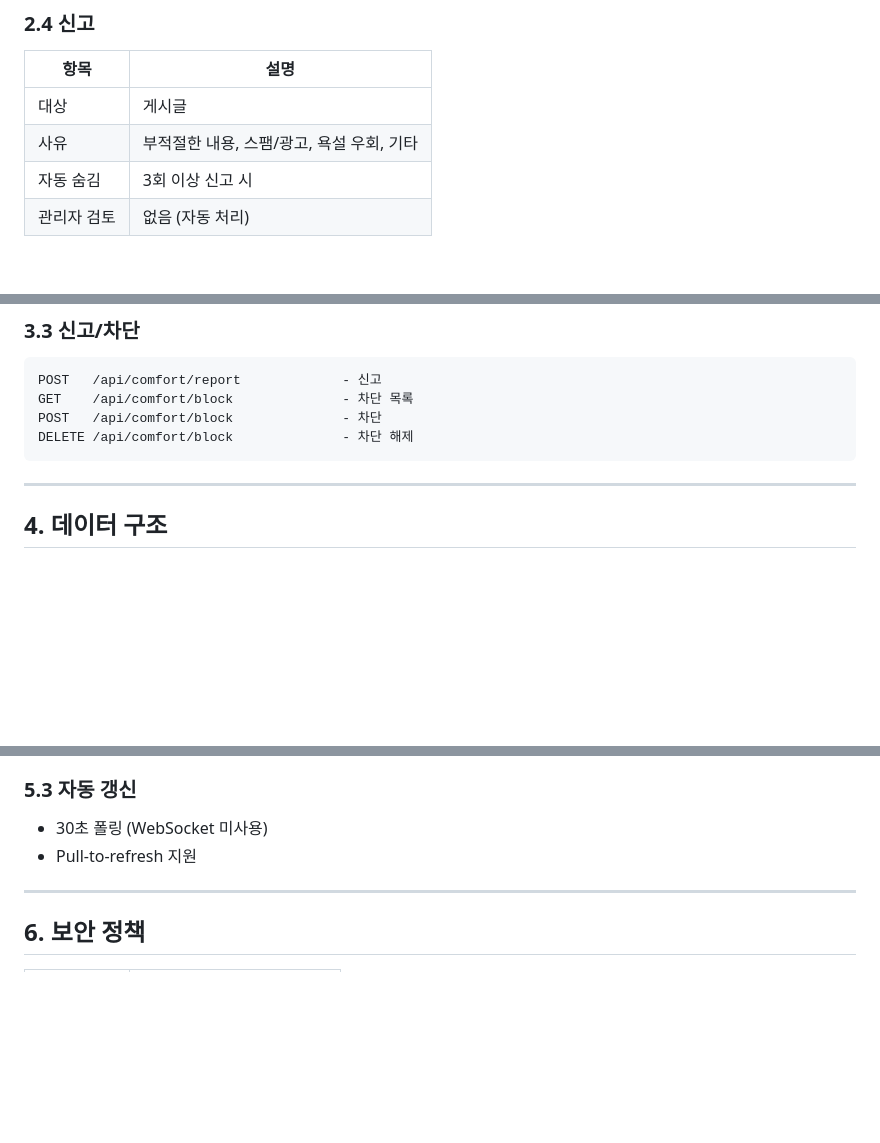
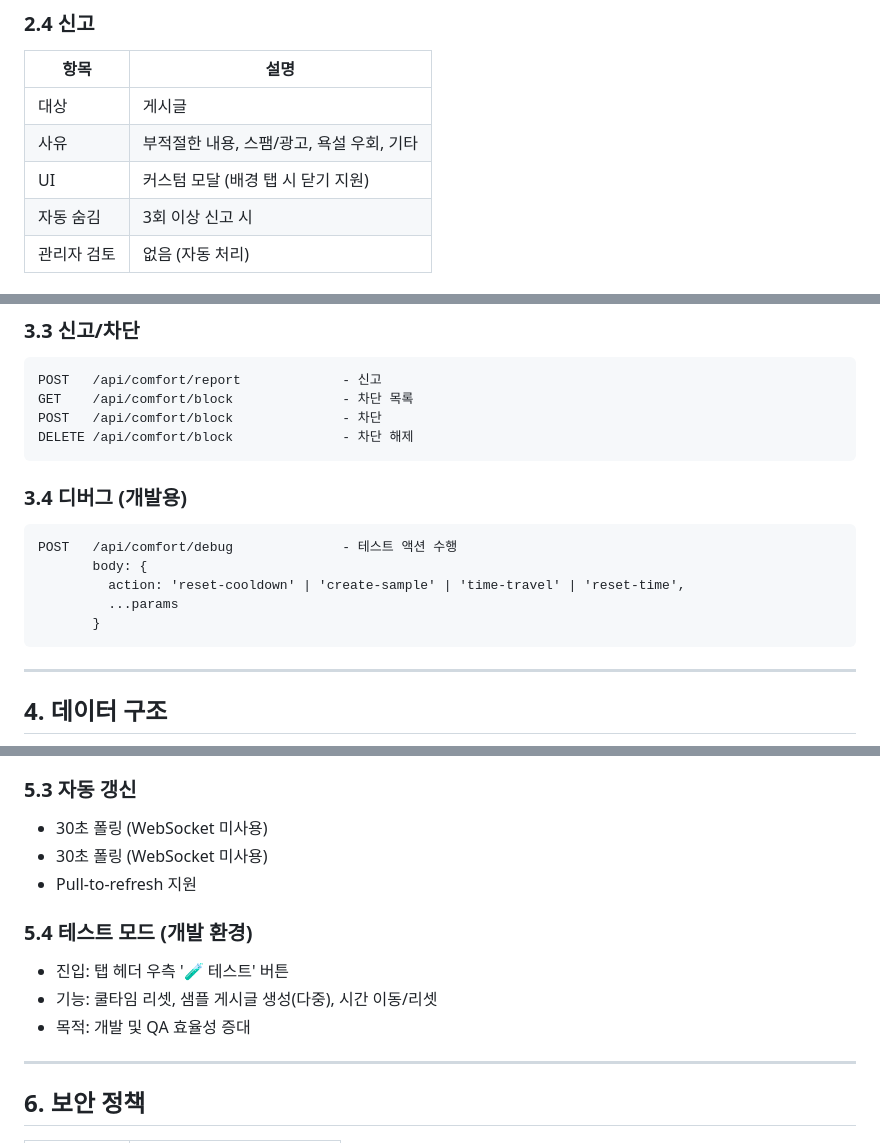
Before and after one commit to Moorisong/myorok, a Markdown page: docs/planning/COMFORT_SPEC.md, 3 parts joined by grey strips. Drawn GitHub-style; blank space fills up the shorter version.

Commit message:
refactor: update docs

````diff
--- a/docs/planning/COMFORT_SPEC.md
+++ b/docs/planning/COMFORT_SPEC.md
@@ -71,6 +71,7 @@
 |------|------|
 | 대상 | 게시글 |
 | 사유 | 부적절한 내용, 스팸/광고, 욕설 우회, 기타 |
+| UI | 커스텀 모달 (배경 탭 시 닫기 지원) |
 | 자동 숨김 | 3회 이상 신고 시 |
 | 관리자 검토 | 없음 (자동 처리) |
 
@@ -112,6 +113,16 @@ POST   /api/comfort/report             - 신고
 GET    /api/comfort/block              - 차단 목록
 POST   /api/comfort/block              - 차단
 DELETE /api/comfort/block              - 차단 해제
+```
+
+### 3.4 디버그 (개발용)
+
+```
+POST   /api/comfort/debug              - 테스트 액션 수행
+       body: {
+         action: 'reset-cooldown' | 'create-sample' | 'time-travel' | 'reset-time',
+         ...params
+       }
 ```
 
 ---
@@ -166,7 +177,14 @@ interface BlockedDevice {
 ### 5.3 자동 갱신
 
 - 30초 폴링 (WebSocket 미사용)
+- 30초 폴링 (WebSocket 미사용)
 - Pull-to-refresh 지원
+
+### 5.4 테스트 모드 (개발 환경)
+
+- 진입: 탭 헤더 우측 '🧪 테스트' 버튼
+- 기능: 쿨타임 리셋, 샘플 게시글 생성(다중), 시간 이동/리셋
+- 목적: 개발 및 QA 효율성 증대
 
 ---
 
````
